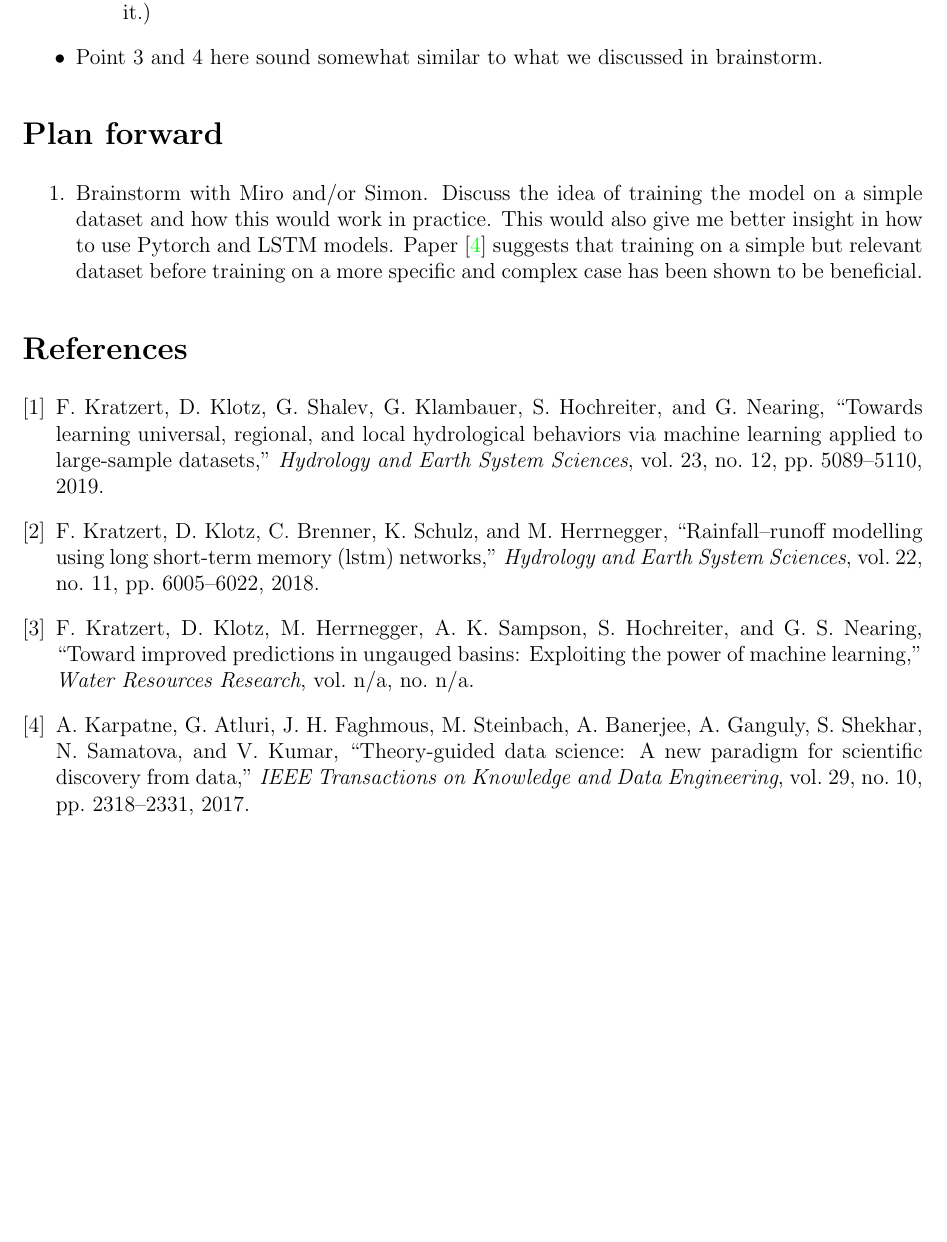
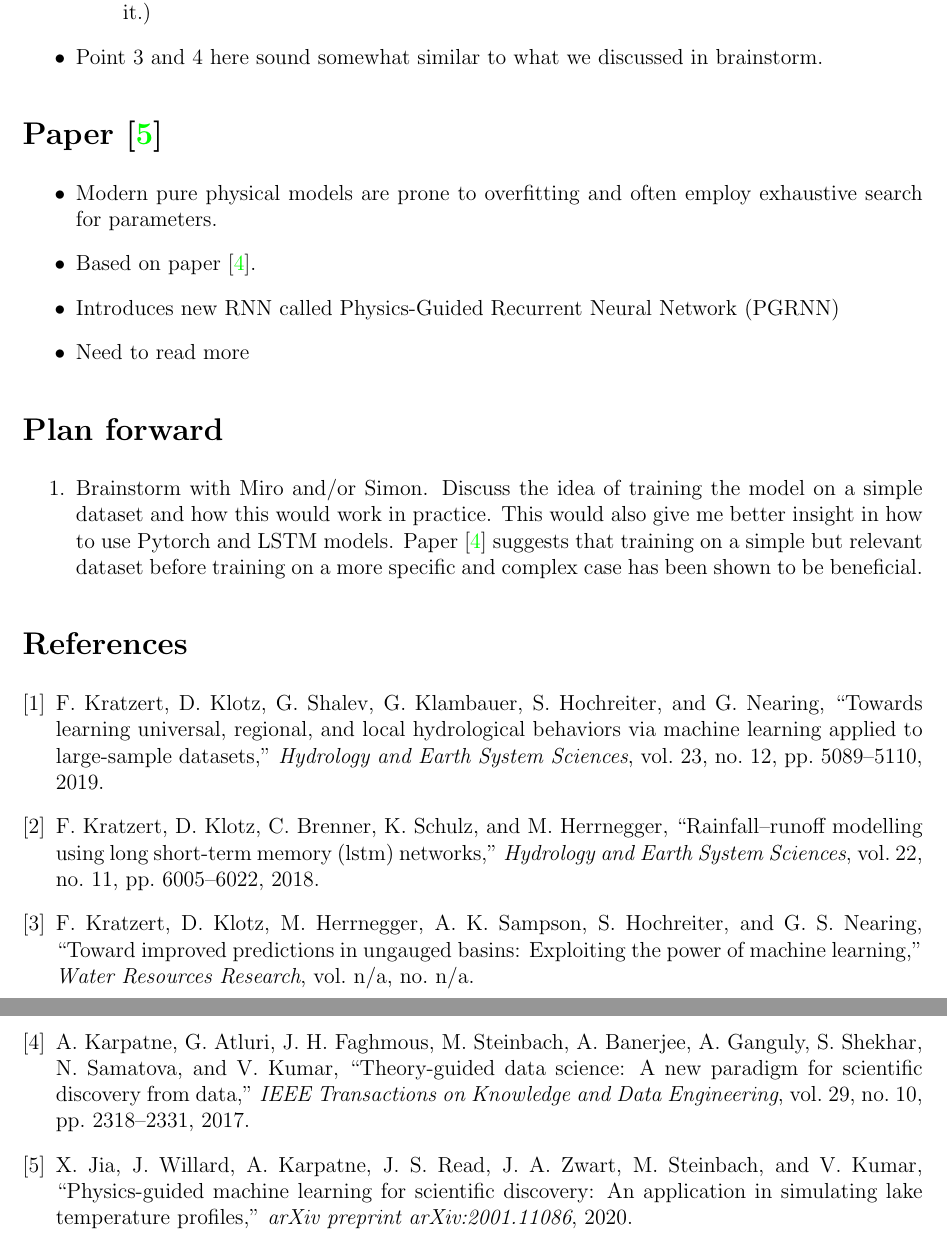
Before and after one commit to bernharl/Master-Thesis, a LaTeX document (doc/LSTM early research/notes_lstm.tex): part of page 4 of 4 before the commit and two parts of pages 4 and 5 of 5 after it, the two joined at a grey line, cut so that both start at the same text, the shorter picture padded with empty space. Compiled offline with pdfLaTeX.

Commit message:
Added additional article using theory based data science

```diff
--- a/doc/LSTM early research/notes_lstm.tex
+++ b/doc/LSTM early research/notes_lstm.tex
@@ -155,6 +155,14 @@
 \item Point 3 and 4 here sound somewhat similar to what we discussed in brainstorm.
 \end{itemize}
 
+\section*{Paper \cite{lake}}
+\begin{itemize}
+\item Modern pure physical models are prone to overfitting and often employ exhaustive search for parameters.
+\item Based on paper \cite{hybrid_paper}.
+\item Introduces new RNN called Physics-Guided Recurrent Neural Network (PGRNN)
+\item Need to read more
+\end{itemize}
+
 \section*{Plan forward}
 \begin{enumerate}
 \item Brainstorm with Miro and/or Simon. Discuss the idea of training the model on a simple dataset and how this would work in practice. This would also give me better insight in how to use Pytorch and LSTM models. Paper \cite{hybrid_paper} suggests that training on a simple but relevant dataset before training on a more specific and complex case has been shown to be beneficial.
```
Also changed, not shown: doc/LSTM early research/references_notes_lstm.bib (+7 -0 lines), doc/LSTM early research/notes_lstm.pdf.
